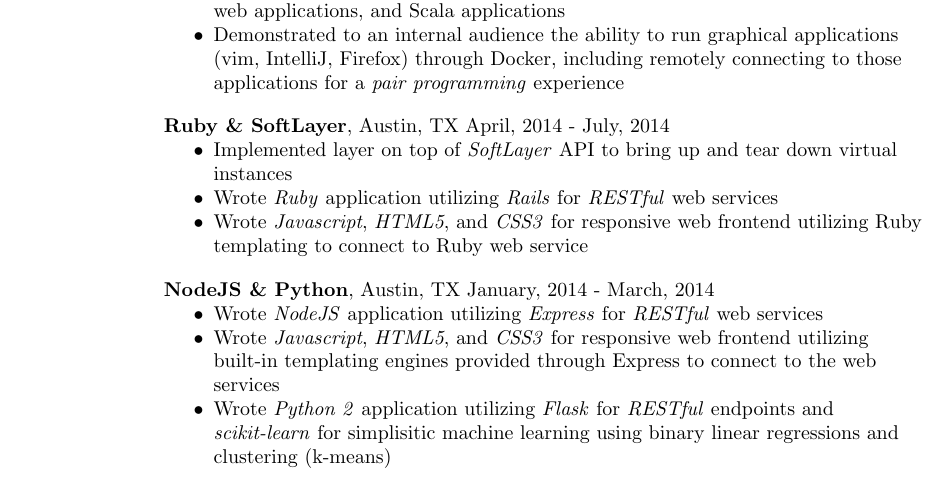
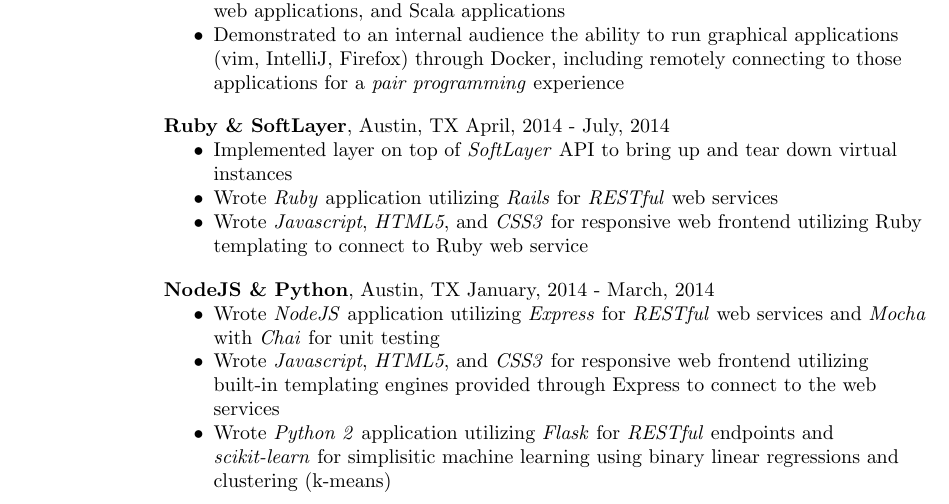
Before and after one commit to chipsenkbeil/resume, a LaTeX CV (src/work/resume.tex): part of the page, cut so that both start at the same text. Compiled offline with pdfLaTeX.

Commit message:
Added snippet mentioning Mocha and Chai frameworks for testing NodeJS application

```diff
--- a/src/work/resume.tex
+++ b/src/work/resume.tex
@@ -19,7 +19,7 @@
 % = INCLUDE CUSTOM MACROS
 % =============================================================================
 \input{../util/resume_helper}
-\toggletrue{short} % Uncomment to create a shortened version of your resume
+%\toggletrue{short} % Uncomment to create a shortened version of your resume
 
 % =============================================================================
 % = START OF DOCUMENT
@@ -97,7 +97,8 @@
     \addvspace{1em}
     \begin{resumeinfo}{NodeJS \& Python}{Austin, TX}{January, 2014 - March, 2014}
         \item Wrote \textit{NodeJS} application utilizing \textit{Express} for
-        \textit{RESTful} web services
+        \textit{RESTful} web services and \textit{Mocha} with \textit{Chai}
+        for unit testing
 
         \item Wrote \textit{Javascript}, \textit{HTML5}, and \textit{CSS3} for
         responsive web frontend utilizing built-in templating engines provided
```
Also changed, not shown: bin/work/full_resume.pdf, bin/work/short_resume.pdf.
